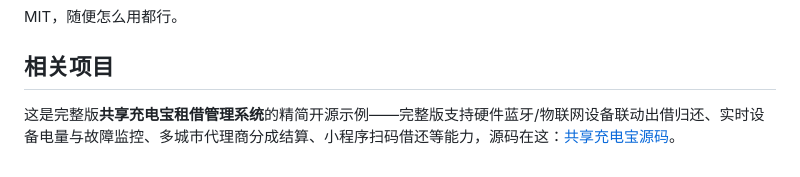
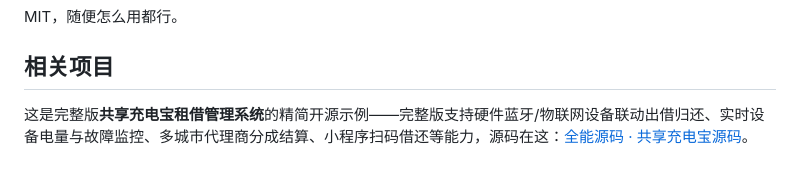
Before and after one commit to anna123123123-creator/powerbank-lite, a Markdown page: README.md, the part around the change. Rendered like a GitHub page.

Commit message:
README: mention 全能源码 brand name alongside product link

```diff
--- a/README.md
+++ b/README.md
@@ -41,4 +41,4 @@ MIT，随便怎么用都行。
 
 ## 相关项目
 
-这是完整版**共享充电宝租借管理系统**的精简开源示例——完整版支持硬件蓝牙/物联网设备联动出借归还、实时设备电量与故障监控、多城市代理商分成结算、小程序扫码借还等能力，源码在这：[共享充电宝源码](https://inzyxuashop.com/chongdianbao-yuanma.html)。
+这是完整版**共享充电宝租借管理系统**的精简开源示例——完整版支持硬件蓝牙/物联网设备联动出借归还、实时设备电量与故障监控、多城市代理商分成结算、小程序扫码借还等能力，源码在这：[全能源码 · 共享充电宝源码](https://inzyxuashop.com/chongdianbao-yuanma.html)。
```
